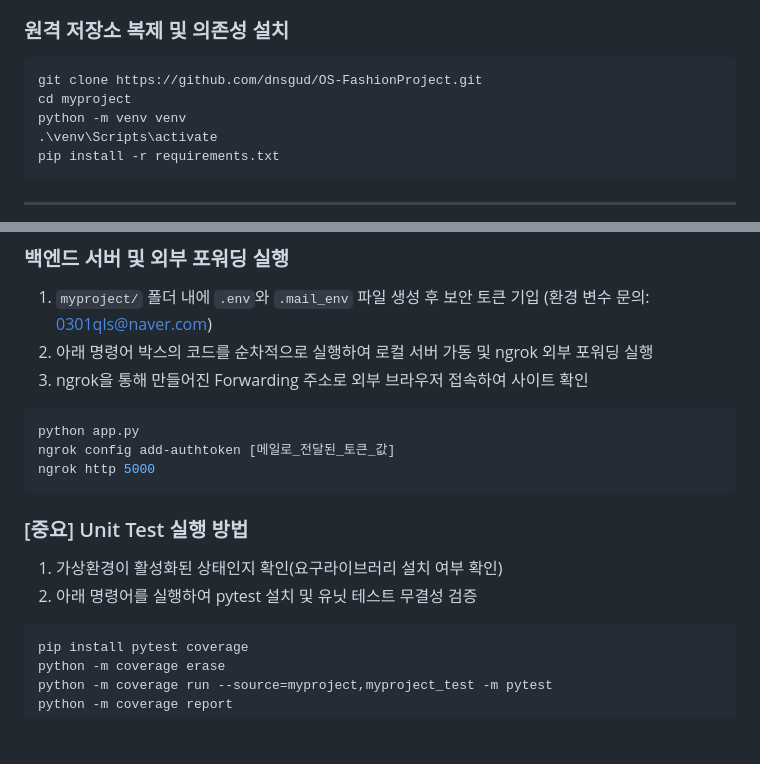
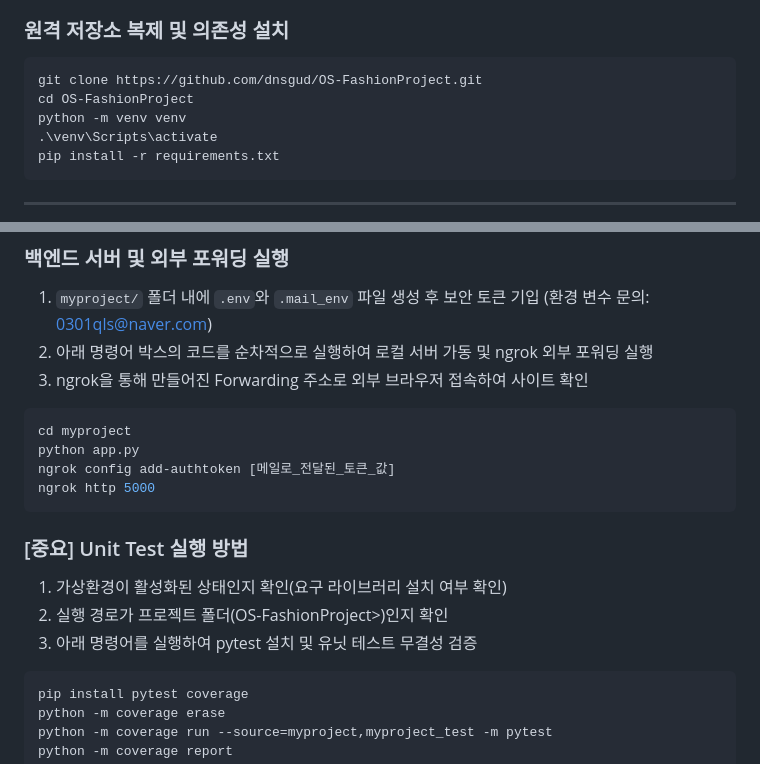
Before and after one commit to dnsgud/OS-FashionProject, a Markdown page: README.md, 2 parts joined by grey strips. GitHub-like rendering; blank space fills up the shorter version.

Commit message:
실행 방법 수정

````diff
--- a/README.md
+++ b/README.md
@@ -10,7 +10,7 @@
 
 ```bash
 git clone https://github.com/dnsgud/OS-FashionProject.git
-cd myproject
+cd OS-FashionProject
 python -m venv venv
 .\venv\Scripts\activate
 pip install -r requirements.txt
@@ -48,6 +48,7 @@ pip install -r requirements.txt
 3. ngrok을 통해 만들어진 Forwarding 주소로 외부 브라우저 접속하여 사이트 확인
 
 ```bash
+cd myproject
 python app.py
 ngrok config add-authtoken [메일로_전달된_토큰_값]
 ngrok http 5000
@@ -55,8 +56,9 @@ ngrok http 5000
 
 ### [중요] Unit Test 실행 방법
 
-1. 가상환경이 활성화된 상태인지 확인(요구라이브러리 설치 여부 확인)
-2. 아래 명령어를 실행하여 pytest 설치 및 유닛 테스트 무결성 검증
+1. 가상환경이 활성화된 상태인지 확인(요구 라이브러리 설치 여부 확인)
+2. 실행 경로가 프로젝트 폴더(OS-FashionProject>)인지 확인
+3. 아래 명령어를 실행하여 pytest 설치 및 유닛 테스트 무결성 검증
 
 ```bash
 pip install pytest coverage
````
